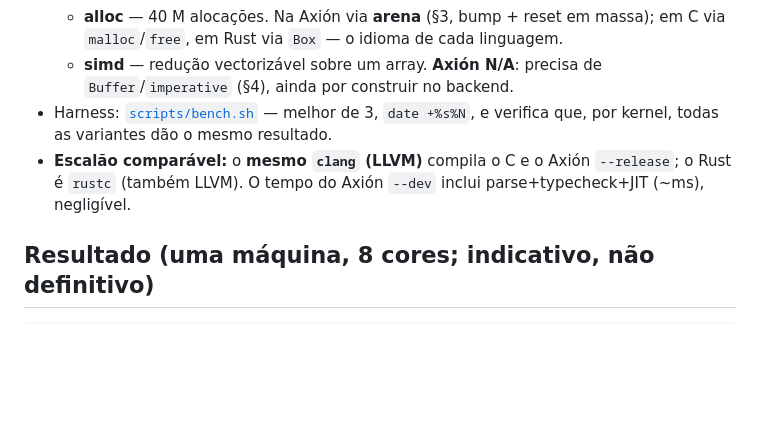
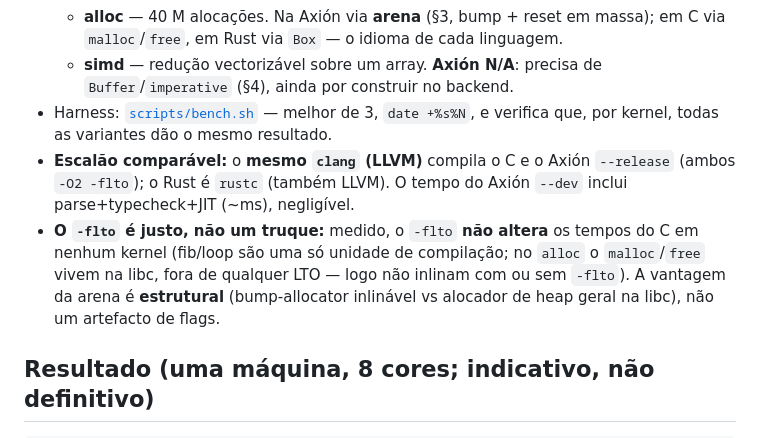
Before and after one commit to axionlang/axion, a Markdown page: docs/benchmarks.md, the part around the change. Rendered like a GitHub page; blank space fills up the shorter version.

Commit message:
docs/benchmarks: nota — o -flto é justo (não altera o C)
Medido: clang -O2 vs -O2 -flto dá o mesmo tempo no C em todos os kernels
(unidade única; malloc/free na libc não inlinam de qualquer forma). A vantagem
da arena da Axión é estrutural (bump-allocator inlinável vs heap geral na libc),
não um artefacto de flags. Axión --release já usa -O2 -flto.

```diff
--- a/docs/benchmarks.md
+++ b/docs/benchmarks.md
@@ -17,8 +17,13 @@
 - Harness: [`scripts/bench.sh`](../scripts/bench.sh) — melhor de 3, `date +%s%N`,
   e verifica que, por kernel, todas as variantes dão o mesmo resultado.
 - **Escalão comparável:** o **mesmo `clang` (LLVM)** compila o C e o Axión
-  `--release`; o Rust é `rustc` (também LLVM). O tempo do Axión `--dev` inclui
-  parse+typecheck+JIT (~ms), negligível.
+  `--release` (ambos `-O2 -flto`); o Rust é `rustc` (também LLVM). O tempo do
+  Axión `--dev` inclui parse+typecheck+JIT (~ms), negligível.
+- **O `-flto` é justo, não um truque:** medido, o `-flto` **não altera** os tempos
+  do C em nenhum kernel (fib/loop são uma só unidade de compilação; no `alloc` o
+  `malloc`/`free` vivem na libc, fora de qualquer LTO — logo não inlinam com ou
+  sem `-flto`). A vantagem da arena é **estrutural** (bump-allocator inlinável vs
+  alocador de heap geral na libc), não um artefacto de flags.
 
 ## Resultado (uma máquina, 8 cores; indicativo, não definitivo)
 
```
